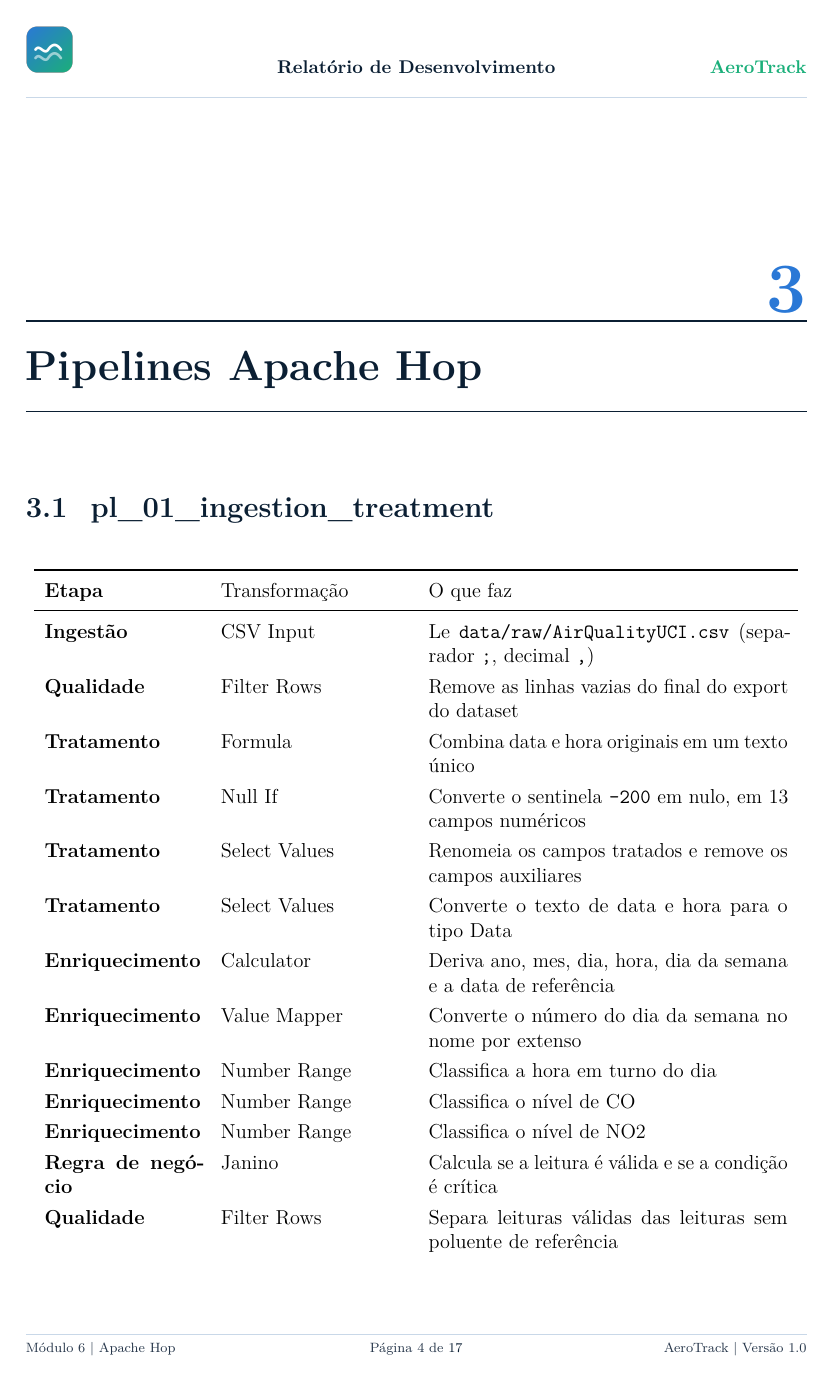
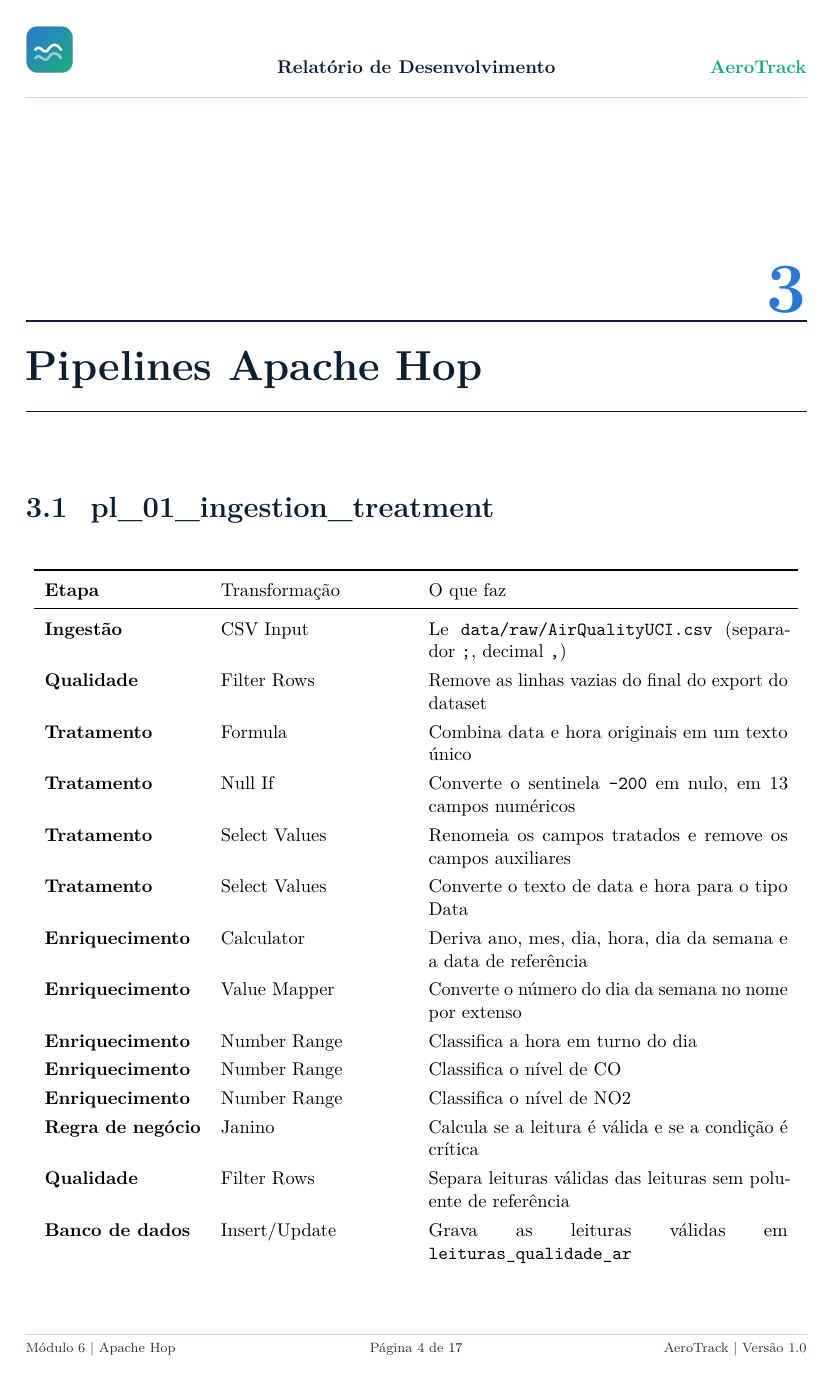
Before and after one commit to JulianaBallin/AeroTrack, a LaTeX document (docs/evidencias/relatorio-desenvolvimento-aerotrack.tex): page 10 of 23. The pictures show the PDF file docs/evidencias/relatorio-desenvolvimento-aerotrack.pdf that the author committed with the source.

Commit message:
docs(relatorio): shrink table font, fix remaining accents, use PT flowchart
Wraps every longtable in \small so the pipeline/database tables fit
more comfortably and read less cramped. Fixes several more missed
accents (resumo executivo, Janino description, dashboard section).
Swaps the architecture flowchart for a Portuguese-labeled version to
match the rest of the report.

```diff
--- a/docs/evidencias/relatorio-desenvolvimento-aerotrack.tex
+++ b/docs/evidencias/relatorio-desenvolvimento-aerotrack.tex
@@ -270,9 +270,9 @@ PostgreSQL, com indicadores consolidados e apresentados em um dashboard.
     \item 9357 leituras horárias processadas: 8131 gravadas como válidas e
       1226 separadas por não terem nenhum poluente de referência.
     \item Banco de dados PostgreSQL com quatro tabelas e duas visões,
-      reexecutavel sem duplicidade por chave única e Insert/Update.
+      reexecutável sem duplicidade por chave única e Insert/Update.
     \item Indicadores diários (363 dias) e mensais (14 meses) consolidados.
-    \item Dashboard estatico com sete indicadores, quatro gráficos e o ranking
+    \item Dashboard estático com sete indicadores, quatro gráficos e o ranking
       dos dez piores dias.
   \end{itemize}
 \end{resumobox}
@@ -343,6 +343,7 @@ após o sucesso da ingestão.
 
 \section{pl\_01\_ingestion\_treatment}
 
+\small
 \begin{longtable}{>{\bfseries}p{0.2\textwidth} p{0.24\textwidth} p{0.46\textwidth}}
 \toprule
 Etapa & Transformação & O que faz \\
@@ -365,11 +366,13 @@ Banco de dados & Insert/Update & Grava as leituras válidas em \texttt{leituras\
 Banco de dados & Table Output & Grava as leituras rejeitadas em \texttt{leituras\_rejeitadas} \\
 \bottomrule
 \end{longtable}
+\normalsize
 
 \evidencia{E04-pipeline-ingestion-canvas.png}{Canvas de pl\_01\_ingestion\_treatment no Hop Designer}{pendente de captura pela equipe}
 
 \section{pl\_02\_indicator\_consolidation}
 
+\small
 \begin{longtable}{>{\bfseries}p{0.24\textwidth} p{0.2\textwidth} p{0.46\textwidth}}
 \toprule
 Etapa & Transformação & O que faz \\
@@ -381,6 +384,7 @@ Consolidação mensal & Table Input & Agrega \texttt{leituras\_qualidade\_ar} po
 Banco de dados & Insert/Update & Grava o resumo em \texttt{resumo\_mensal\_qualidade\_ar} \\
 \bottomrule
 \end{longtable}
+\normalsize
 
 \evidencia{E05-pipeline-consolidation-canvas.png}{Canvas de pl\_02\_indicator\_consolidation no Hop Designer}{pendente de captura pela equipe}
 
@@ -426,6 +430,7 @@ alto de cada poluente). Não ha referência a uma norma regulatória externa.
 
 \section{Estrutura de tabelas}
 
+\small
 \begin{longtable}{>{\bfseries}p{0.32\textwidth} p{0.58\textwidth}}
 \toprule
 Tabela / visão & Finalidade \\
@@ -439,6 +444,7 @@ Tabela / visão & Finalidade \\
 \texttt{vw\_ranking\_piores\_dias} & Os 10 dias de piores condições \\
 \bottomrule
 \end{longtable}
+\normalsize
 
 O detalhamento completo das colunas está em \texttt{docs/pt/contrato-banco.md}
 no repositório.
@@ -506,6 +512,7 @@ O log completo está em \texttt{docs/evidencias/logs/execução-workflow-complet
 
 \section{Indicadores gerais obtidos}
 
+\small
 \begin{longtable}{>{\bfseries}p{0.5\textwidth} p{0.4\textwidth}}
 \toprule
 Indicador & Valor \\
@@ -522,6 +529,7 @@ Dias consolidados & 363 \\
 Meses consolidados & 14 \\
 \bottomrule
 \end{longtable}
+\normalsize
 
 \section{Conferência de contagens}
 
@@ -571,6 +579,7 @@ limpa. O mesmo conteúdo, sempre atualizado, está em
 
 \section{Pré-requisitos}
 
+\small
 \begin{longtable}{>{\bfseries}p{0.28\textwidth} p{0.16\textwidth} p{0.44\textwidth}}
 \toprule
 Ferramenta & Versão mínima & Uso \\
@@ -583,6 +592,7 @@ Apache Hop & 2.18 & Executar as pipelines e o workflow \\
 Python & 3.10 & Exportar os indicadores para o dashboard \\
 \bottomrule
 \end{longtable}
+\normalsize
 
 \section{Passo a passo}
 
@@ -620,6 +630,7 @@ necessário, executa o workflow e exporta o dashboard.
 
 \section{Solução de problemas}
 
+\small
 \begin{longtable}{>{\bfseries}p{0.34\textwidth} p{0.42\textwidth}}
 \toprule
 Sintoma & Solução \\
@@ -631,9 +642,11 @@ Porta 5434 ocupada & Ajuste a porta em \texttt{database/docker-compose.yml} e no
 Dashboard em branco no navegador & Sirva a pasta com \texttt{python3 -m http.server}, não abra o arquivo diretamente \\
 \bottomrule
 \end{longtable}
+\normalsize
 
 \chapter{Equipe}
 
+\small
 \begin{longtable}{>{\bfseries}p{0.32\textwidth} p{0.22\textwidth} p{0.36\textwidth}}
 \toprule
 Integrante & GitHub & Frente \\
@@ -645,5 +658,6 @@ Fernanda de Oliveira da Costa & \href{https://github.com/nanda-costa}{@nanda-cos
 Pedro Henrique Oliveira Dias & \href{https://github.com/pedroddias-oss}{@pedroddias-oss} & Testes de reexecução, evidências e apresentação \\
 \bottomrule
 \end{longtable}
+\normalsize
 
 \end{document}
```
Also changed, not shown: docs/assets/aerotrack-flowchart-pt.png (added), docs/evidencias/AeroTrack-Apresentacao-Modulo6.pdf, docs/evidencias/relatorio-desenvolvimento-aerotrack.pdf, docs/evidencias/relatorio-desenvolvimento-aerotrack.tex (8 more changed lines), 1 other file.
